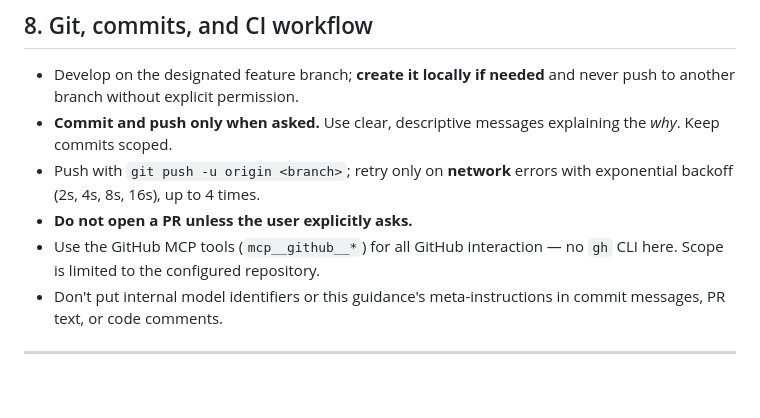
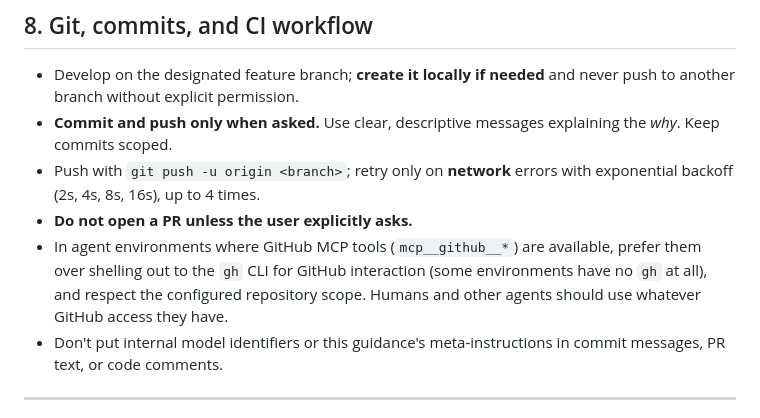
Before and after one commit to KEGustafsson/vision-ai, a Markdown page: AGENTS.md, the part around one of its changes. Drawn GitHub-style; blank space fills up the shorter version.

```diff
--- a/AGENTS.md
+++ b/AGENTS.md
@@ -293,8 +312,10 @@ rather than guessing (see §9).
 - Push with `git push -u origin <branch>`; retry only on **network** errors
   with exponential backoff (2s, 4s, 8s, 16s), up to 4 times.
 - **Do not open a PR unless the user explicitly asks.**
-- Use the GitHub MCP tools (`mcp__github__*`) for all GitHub interaction — no
-  `gh` CLI here. Scope is limited to the configured repository.
+- In agent environments where GitHub MCP tools (`mcp__github__*`) are available,
+  prefer them over shelling out to the `gh` CLI for GitHub interaction (some
+  environments have no `gh` at all), and respect the configured repository
+  scope. Humans and other agents should use whatever GitHub access they have.
 - Don't put internal model identifiers or this guidance's meta-instructions in
   commit messages, PR text, or code comments.
 
```
Also changed, not shown: other parts of AGENTS.md (+21 -2 lines).
